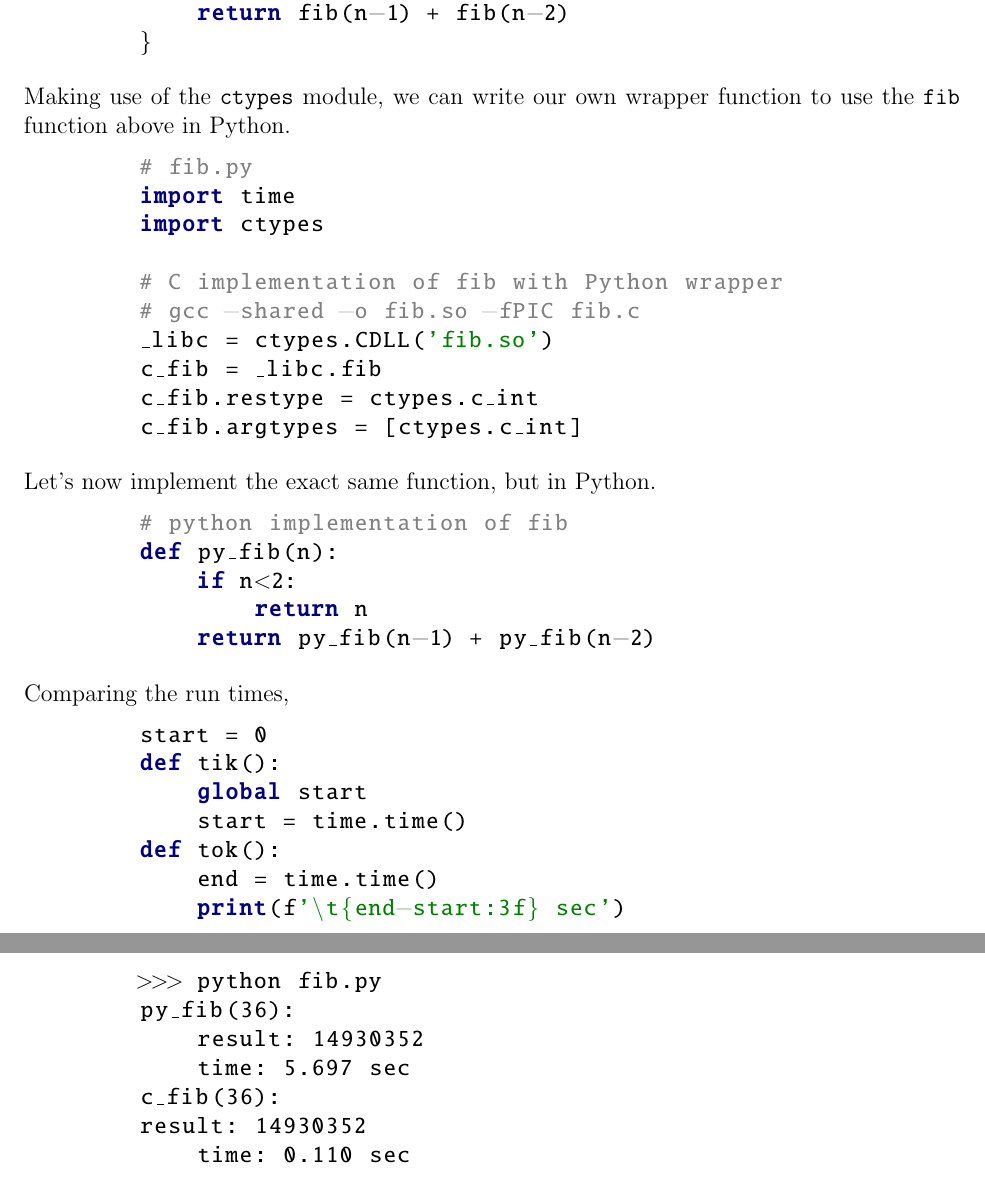
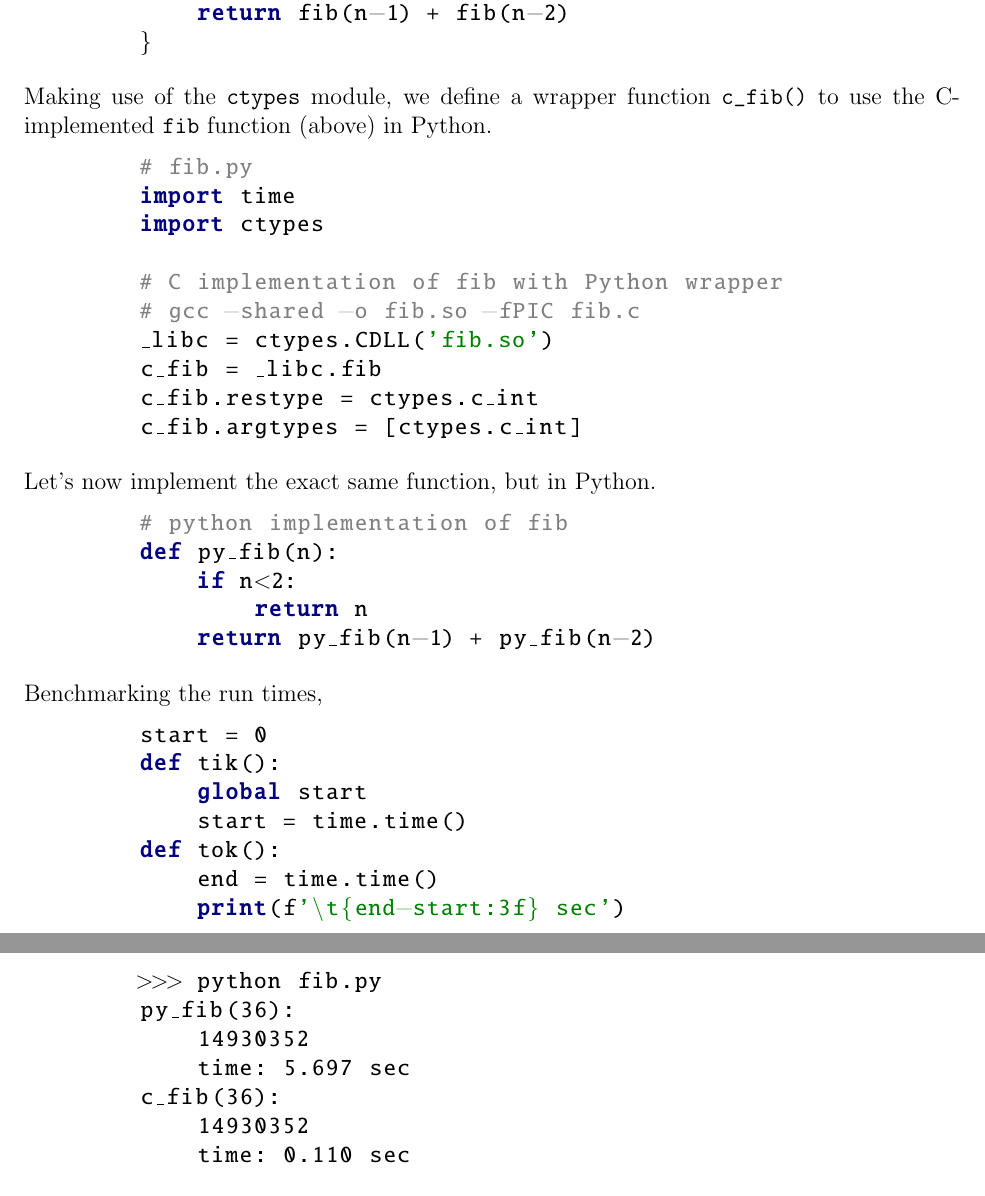
Before and after one commit to undergrad-lab-at-berkeley/ulab_physics_2021_2022_public, a LaTeX document (Python/Python Module 5/lecture notes/lecture_notes_fa21_python5.tex): two parts of pages 8 and 9 of 9, joined at a grey line, cut so that both start at the same text. Compiled offline with pdfLaTeX.

Commit message:
update fib

```diff
--- a/Python/Python Module 5/lecture notes/lecture_notes_fa21_python5.tex
+++ b/Python/Python Module 5/lecture notes/lecture_notes_fa21_python5.tex
@@ -406,7 +406,7 @@ However, we can use BROADCASTING to perform operations on arrays of UNEQUAL shap
 	}
   \end{python}
 
-	Making use of the \verb|ctypes| module, we can write our own wrapper function to use the \verb|fib| function above in Python.
+	Making use of the \verb|ctypes| module, we define a wrapper function \verb|c_fib()| to use the C-implemented \verb|fib| function (above) in Python.
 
 \begin{python}
 	# fib.py
@@ -433,7 +433,7 @@ Let's now implement the exact same function, but in Python.
 	    return py_fib(n-1) + py_fib(n-2)
 
 \end{python}
-Comparing the run times,
+Benchmarking the run times,
 \begin{python}
 	start = 0
 	def tik():
@@ -456,10 +456,10 @@ Comparing the run times,
 
 	>>> python fib.py
 	py_fib(36):
-	    result: 14930352
+	    14930352
 	    time: 5.697 sec
 	c_fib(36):
-    	result: 14930352
+	    14930352
 	    time: 0.110 sec
 \end{python}
 
```
Also changed, not shown: Python/Python Module 5/lecture notes/lecture_notes_fa21_python5.pdf, Python/Python Module 5/lecture notes/lecture_notes_fa21_python5.tex (2 more changed lines).
